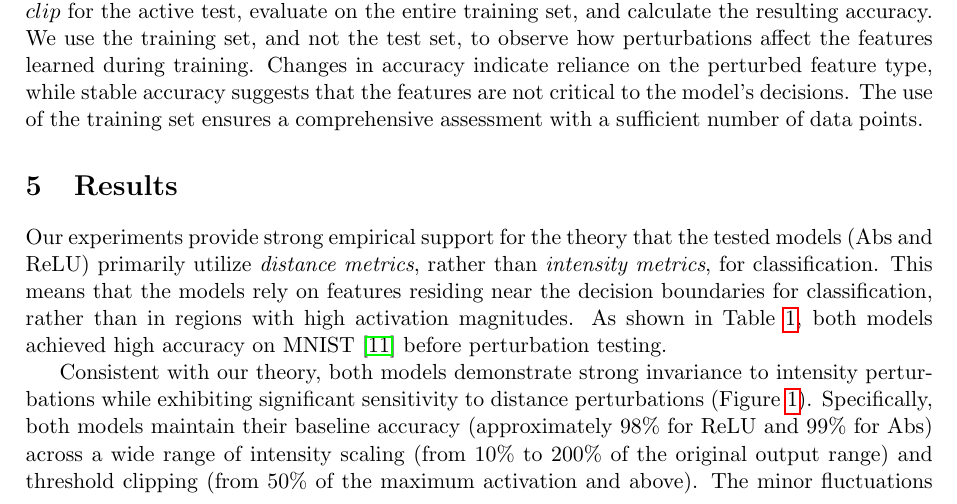
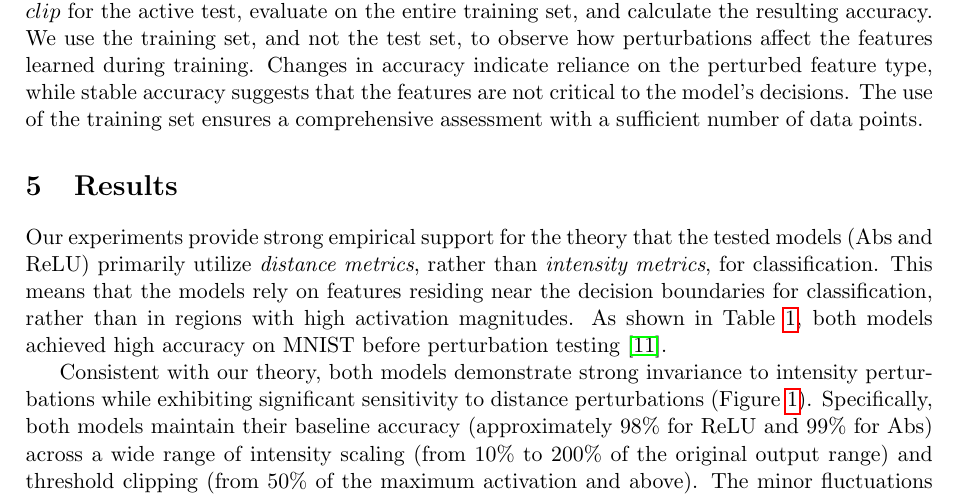
Before and after one commit to alanoursland/neural_networks_use_distance_metrics, a LaTeX paper (paper/oursland2024_nn_use_dm.tex, which reads paper/sections/results.tex): part of page 4 of 12, cut so that both start at the same text. Compiled offline with pdfLaTeX.

Commit message:
Results polish

```diff
--- a/paper/sections/results.tex
+++ b/paper/sections/results.tex
@@ -1,15 +1,14 @@
 \section{Results}
 
 \begin{figure}[ht]
-  \centering
-  \includegraphics[width=\textwidth]{images/perturbation_analysis}
-  \caption{Effects of intensity scaling and distance offset perturbations on model accuracy. Shaded regions represent 95\% confidence intervals across 20 runs.}
-  \label{fig:perturbation_analysis}
+ \centering
+ \includegraphics[width=\textwidth]{images/perturbation_analysis}
+ \caption{Effects of intensity scaling and distance offset perturbations on model accuracy. Shaded regions represent 95\% confidence intervals across 20 runs.}
+ \label{fig:perturbation_analysis}
 \end{figure}
 
-Our experiments provide strong empirical support for the theory that the tested models (Abs and ReLU) primarily utilize \textit{distance metrics}, rather than \textit{intensity metrics}, for classification. This means that the models rely on features residing near the decision boundaries for classification, rather than in regions with high activation magnitudes. As shown in Table~\ref{tab:stat_baseline}, both models achieved high accuracy on MNIST \citep{lecun1998gradient} before perturbation testing.
+Our experiments provide strong empirical support for the theory that the tested models (Abs and ReLU) primarily utilize \emph{distance metrics}, rather than \emph{intensity metrics}, for classification. This means that the models rely on features residing near the decision boundaries for classification, rather than in regions with high activation magnitudes. As shown in Table~\ref{tab:stat_baseline}, both models achieved high accuracy on MNIST before perturbation testing \citep{lecun1998gradient}.
 
-Consistent with our theory, both models demonstrate strong invariance to intensity perturbations while exhibiting significant sensitivity to distance perturbations (Figure~\ref{fig:perturbation_analysis}). Specifically, both models maintain their baseline accuracy (approximately 98\% for ReLU and 99\% for Abs) across a wide range of intensity scaling (from 10\% to 200\% of the original output range) and threshold clipping (from 50\% of the maximum activation and above). The minor fluctuations in accuracy observed within these ranges were small and not statistically significant (p > 0.05), as detailed in Table~\ref{tab:stat_scale} and Table~\ref{tab:stat_cutoff}. This robustness to intensity perturbations suggests that the models are not heavily reliant on the absolute magnitude of activations, or \emph{intensity metrics}, for classification. This aligns with findings in adversarial example literature, where imperceptible perturbations can drastically alter model predictions \citep{szegedy2013intriguing, goodfellow2014explaining}.
-
+Consistent with our theory, both models demonstrate strong invariance to intensity perturbations while exhibiting significant sensitivity to distance perturbations (Figure~\ref{fig:perturbation_analysis}). Specifically, both models maintain their baseline accuracy (approximately 98\% for ReLU and 99\% for Abs) across a wide range of intensity scaling (from 10\% to 200\% of the original output range) and threshold clipping (from 50\% of the maximum activation and above). The minor fluctuations in accuracy observed within these ranges were small and not statistically significant ($p > 0.05$), as detailed in Table~\ref{tab:stat_scale} and Table~\ref{tab:stat_cutoff}. This robustness to intensity perturbations suggests that the models are not heavily reliant on the absolute magnitude of activations, or \emph{intensity metrics}, for classification. This aligns with findings in adversarial example literature, where imperceptible perturbations can drastically alter model predictions \citep{szegedy2013intriguing,goodfellow2014explaining}.
 In contrast, both models exhibit a rapid decline in accuracy with relatively small distance offset perturbations. ReLU maintains its baseline accuracy over an offset range from -3\% to +2\% of the activation range, while the Abs model is even more sensitive, falling below 99\% accuracy outside of -1\% to +1\%. These findings, presented in detail in Table~\ref{tab:stat_offset}, underscore the importance of distance metrics, particularly the distances to decision boundaries, in the learned representations for accurate classification.
 
```
Also changed, not shown: paper/sections/results.tex (2 more changed lines).
